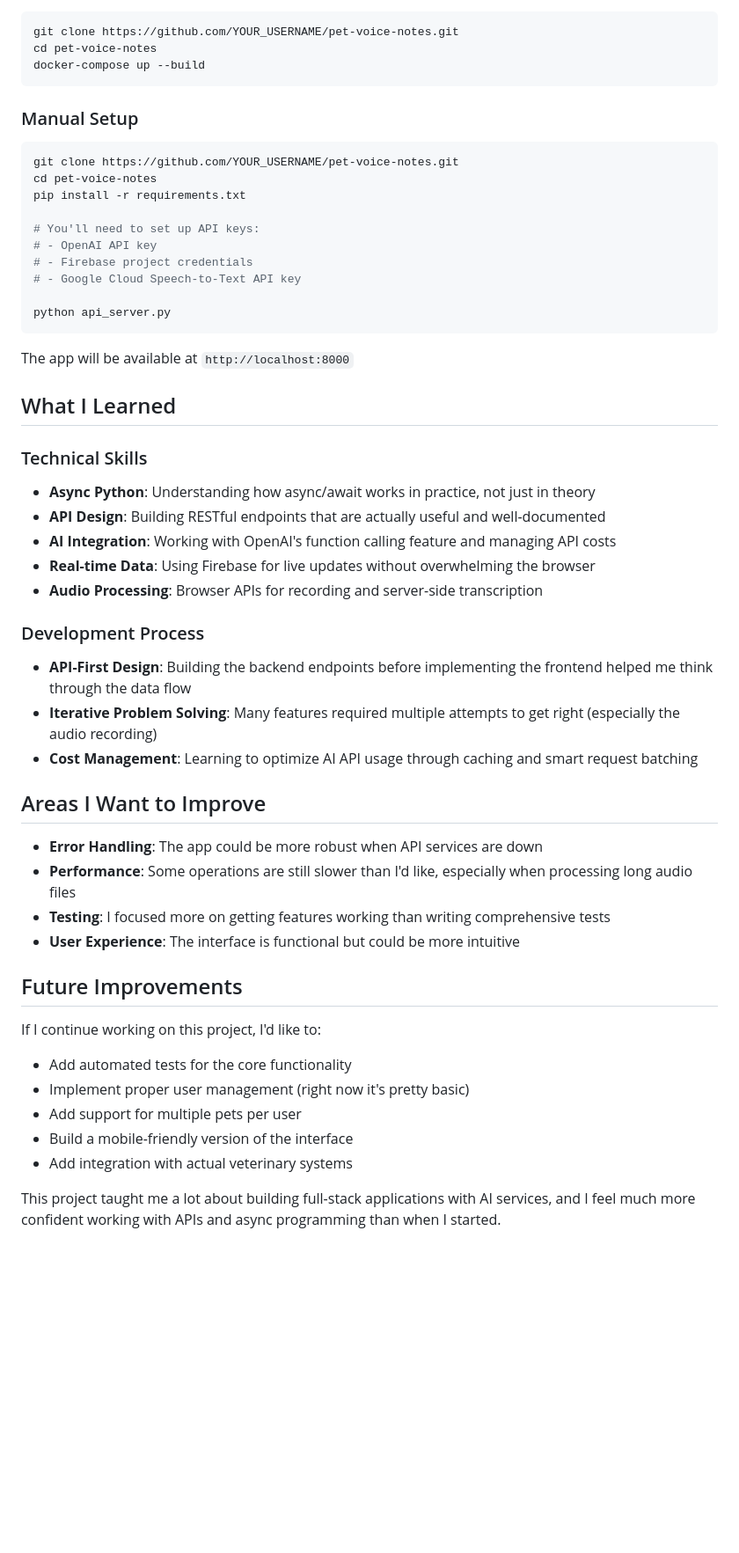
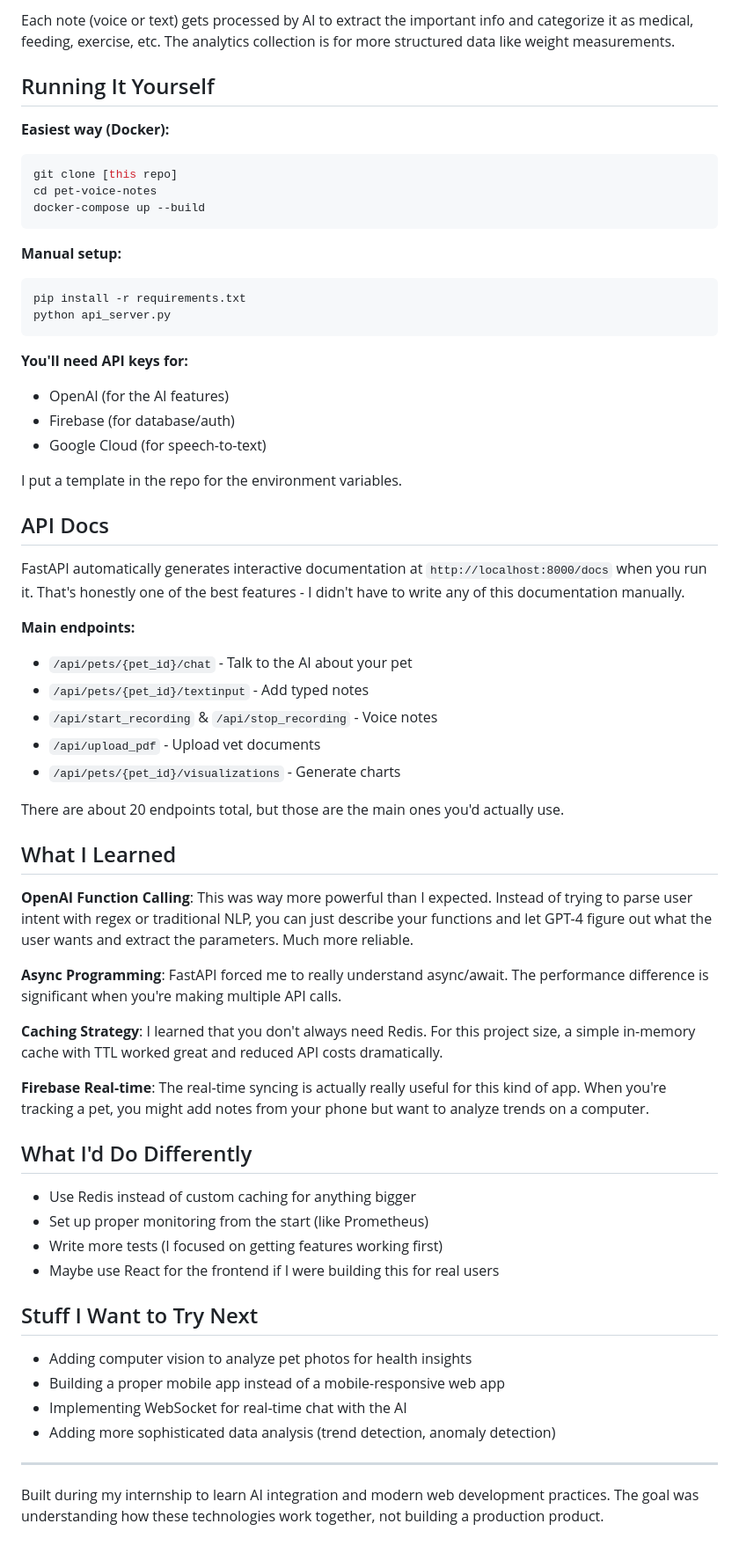
Before and after one commit to dhyeynala/pet-voice-notes, a Markdown page: README.md, the part around one of its changes. Shown at 88% size. Rendered like a GitHub page; blank space fills up the shorter version.

````diff
--- a/README.md
+++ b/README.md
@@ -82,53 +162,64 @@ This is the main FastAPI application that handles all the HTTP endpoints. It coo
+Each note (voice or text) gets processed by AI to extract the important info and categorize it as medical, feeding, exercise, etc. The analytics collection is for more structured data like weight measurements.
+
+## Running It Yourself
+
+**Easiest way (Docker):**
 ```bash
-git clone https://github.com/YOUR_USERNAME/pet-voice-notes.git
+git clone [this repo]
 cd pet-voice-notes
 docker-compose up --build
 ```
 
-### Manual Setup
+**Manual setup:**
 ```bash
-git clone https://github.com/YOUR_USERNAME/pet-voice-notes.git
-cd pet-voice-notes
 pip install -r requirements.txt
-
-# You'll need to set up API keys:
-# - OpenAI API key
-# - Firebase project credentials
-# - Google Cloud Speech-to-Text API key
-
 python api_server.py
 ```
 
-The app will be available at `http://localhost:8000`
+**You'll need API keys for:**
+- OpenAI (for the AI features)
+- Firebase (for database/auth)
+- Google Cloud (for speech-to-text)
+
+I put a template in the repo for the environment variables.
+
+## API Docs
+
+FastAPI automatically generates interactive documentation at `http://localhost:8000/docs` when you run it. That's honestly one of the best features - I didn't have to write any of this documentation manually.
+
+**Main endpoints:**
+- `/api/pets/{pet_id}/chat` - Talk to the AI about your pet
+- `/api/pets/{pet_id}/textinput` - Add typed notes
+- `/api/start_recording` & `/api/stop_recording` - Voice notes
+- `/api/upload_pdf` - Upload vet documents
+- `/api/pets/{pet_id}/visualizations` - Generate charts
+
+There are about 20 endpoints total, but those are the main ones you'd actually use.
 
 ## What I Learned
 
-### Technical Skills
-- **Async Python**: Understanding how async/await works in practice, not just in theory
-- **API Design**: Building RESTful endpoints that are actually useful and well-documented
-- **AI Integration**: Working with OpenAI's function calling feature and managing API costs
-- **Real-time Data**: Using Firebase for live updates without overwhelming the browser
-- **Audio Processing**: Browser APIs for recording and server-side transcription
+**OpenAI Function Calling**: This was way more powerful than I expected. Instead of trying to parse user intent with regex or traditional NLP, you can just describe your functions and let GPT-4 figure out what the user wants and extract the parameters. Much more reliable.
 
-### Development Process
-- **API-First Design**: Building the backend endpoints before implementing the frontend helped me think through the data flow
-- **Iterative Problem Solving**: Many features required multiple attempts to get right (especially the audio recording)
-- **Cost Management**: Learning to optimize AI API usage through caching and smart request batching
+**Async Programming**: FastAPI forced me to really understand async/await. The performance difference is significant when you're making multiple API calls.
 
-## Areas I Want to Improve
+**Caching Strategy**: I learned that you don't always need Redis. For this project size, a simple in-memory cache with TTL worked great and reduced API costs dramatically.
 
-- **Error Handling**: The app could be more robust when API services are down
-- **Performance**: Some operations are still slower than I'd like, especially when processing long audio files
-- **Testing**: I focused more on getting features working than writing comprehensive tests
-- **User Experience**: The interface is functional but could be more intuitive
+**Firebase Real-time**: The real-time syncing is actually really useful for this kind of app. When you're tracking a pet, you might add notes from your phone but want to analyze trends on a computer.
 
-## Future Improvements
+## What I'd Do Differently
 
-If I continue working on this project, I'd like to:
-- Add automated tests for the core functionality
-- Implement proper user management (right now it's pretty basic)
-- Add support for multiple pets per user
-- Build a mobile-friendly version of the interface
-- Add integration with actual veterinary systems
+- Use Redis instead of custom caching for anything bigger
+- Set up proper monitoring from the start (like Prometheus)
+- Write more tests (I focused on getting features working first)
+- Maybe use React for the frontend if I were building this for real users
 
-This project taught me a lot about building full-stack applications with AI services, and I feel much more confident working with APIs and async programming than when I started.
+## Stuff I Want to Try Next
+
+- Adding computer vision to analyze pet photos for health insights
+- Building a proper mobile app instead of a mobile-responsive web app
+- Implementing WebSocket for real-time chat with the AI
+- Adding more sophisticated data analysis (trend detection, anomaly detection)
+
+---
+
+Built during my internship to learn AI integration and modern web development practices. The goal was understanding how these technologies work together, not building a production product.
````
Also changed, not shown: other parts of README.md (+133 -53 lines).
